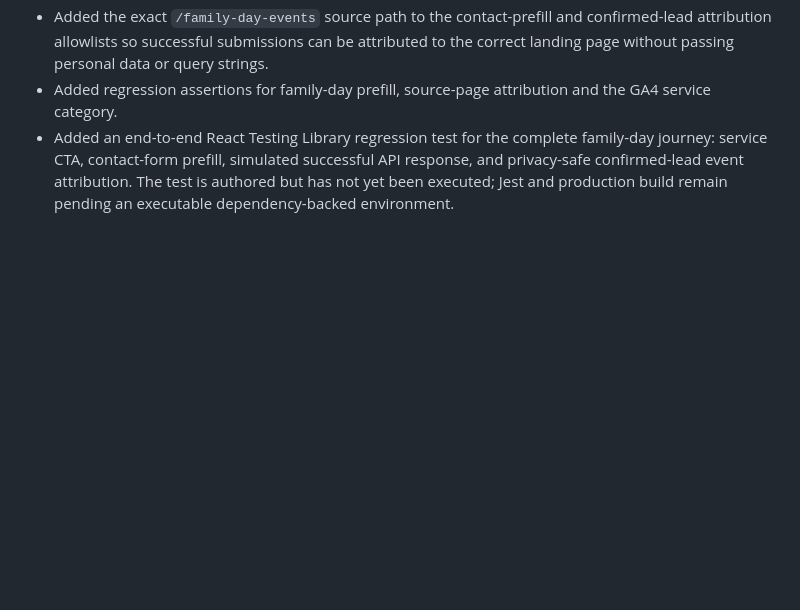
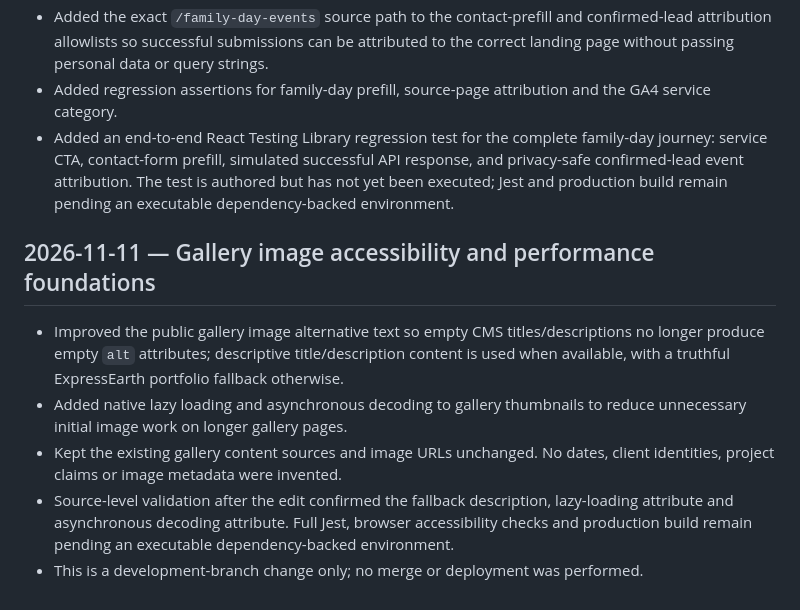
Before and after one commit to expressearth-mice/Expressearth-website, a Markdown page: SEO_CHANGELOG.md, the part around the change. Drawn GitHub-style; blank space fills up the shorter version.

Commit message:
Document gallery image SEO and performance improvements

```diff
--- a/SEO_CHANGELOG.md
+++ b/SEO_CHANGELOG.md
@@ -615,3 +615,11 @@
 - Added the exact `/family-day-events` source path to the contact-prefill and confirmed-lead attribution allowlists so successful submissions can be attributed to the correct landing page without passing personal data or query strings.
 - Added regression assertions for family-day prefill, source-page attribution and the GA4 service category.
 - Added an end-to-end React Testing Library regression test for the complete family-day journey: service CTA, contact-form prefill, simulated successful API response, and privacy-safe confirmed-lead event attribution. The test is authored but has not yet been executed; Jest and production build remain pending an executable dependency-backed environment.
+
+## 2026-11-11 — Gallery image accessibility and performance foundations
+
+- Improved the public gallery image alternative text so empty CMS titles/descriptions no longer produce empty `alt` attributes; descriptive title/description content is used when available, with a truthful ExpressEarth portfolio fallback otherwise.
+- Added native lazy loading and asynchronous decoding to gallery thumbnails to reduce unnecessary initial image work on longer gallery pages.
+- Kept the existing gallery content sources and image URLs unchanged. No dates, client identities, project claims or image metadata were invented.
+- Source-level validation after the edit confirmed the fallback description, lazy-loading attribute and asynchronous decoding attribute. Full Jest, browser accessibility checks and production build remain pending an executable dependency-backed environment.
+- This is a development-branch change only; no merge or deployment was performed.
```
